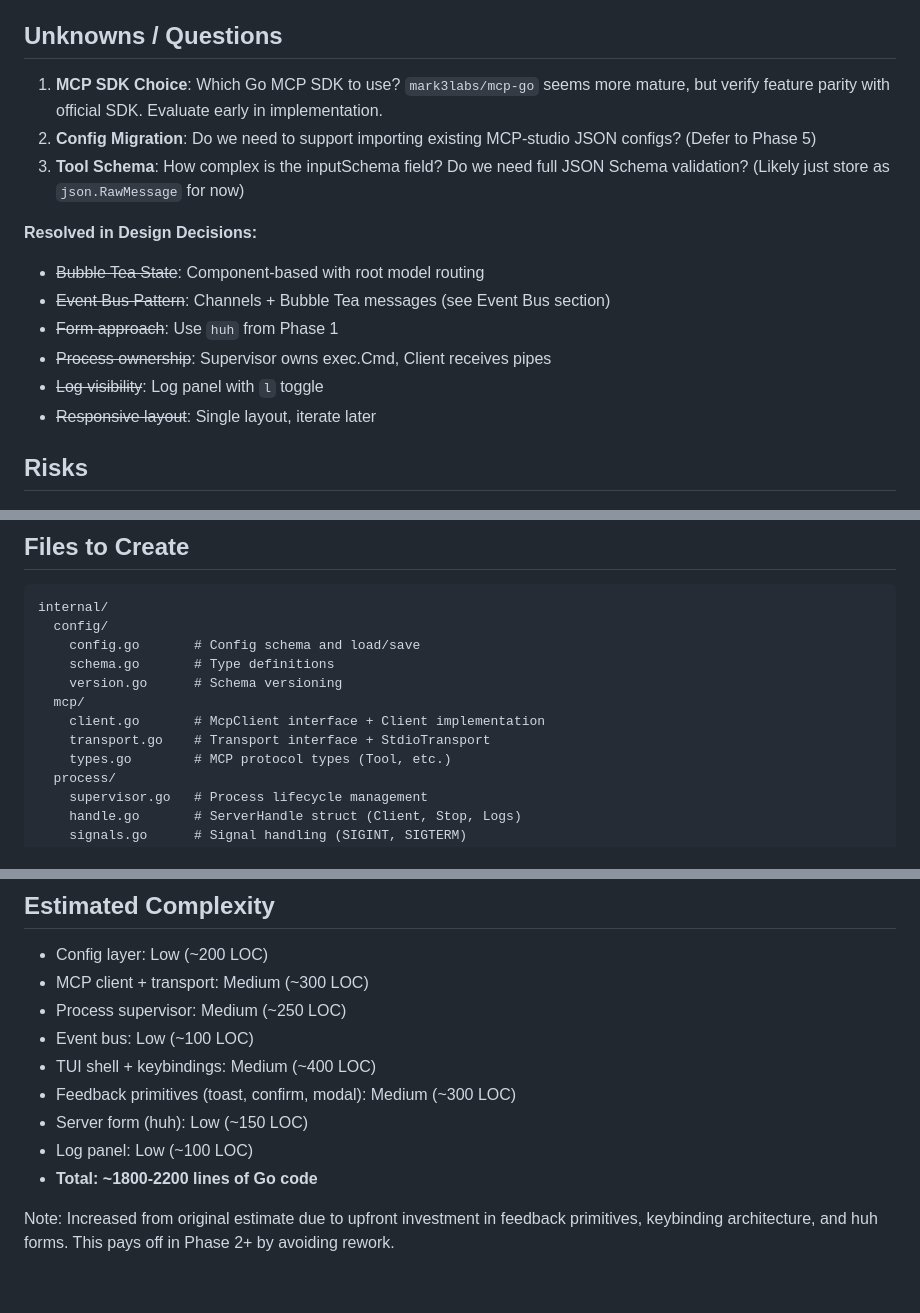
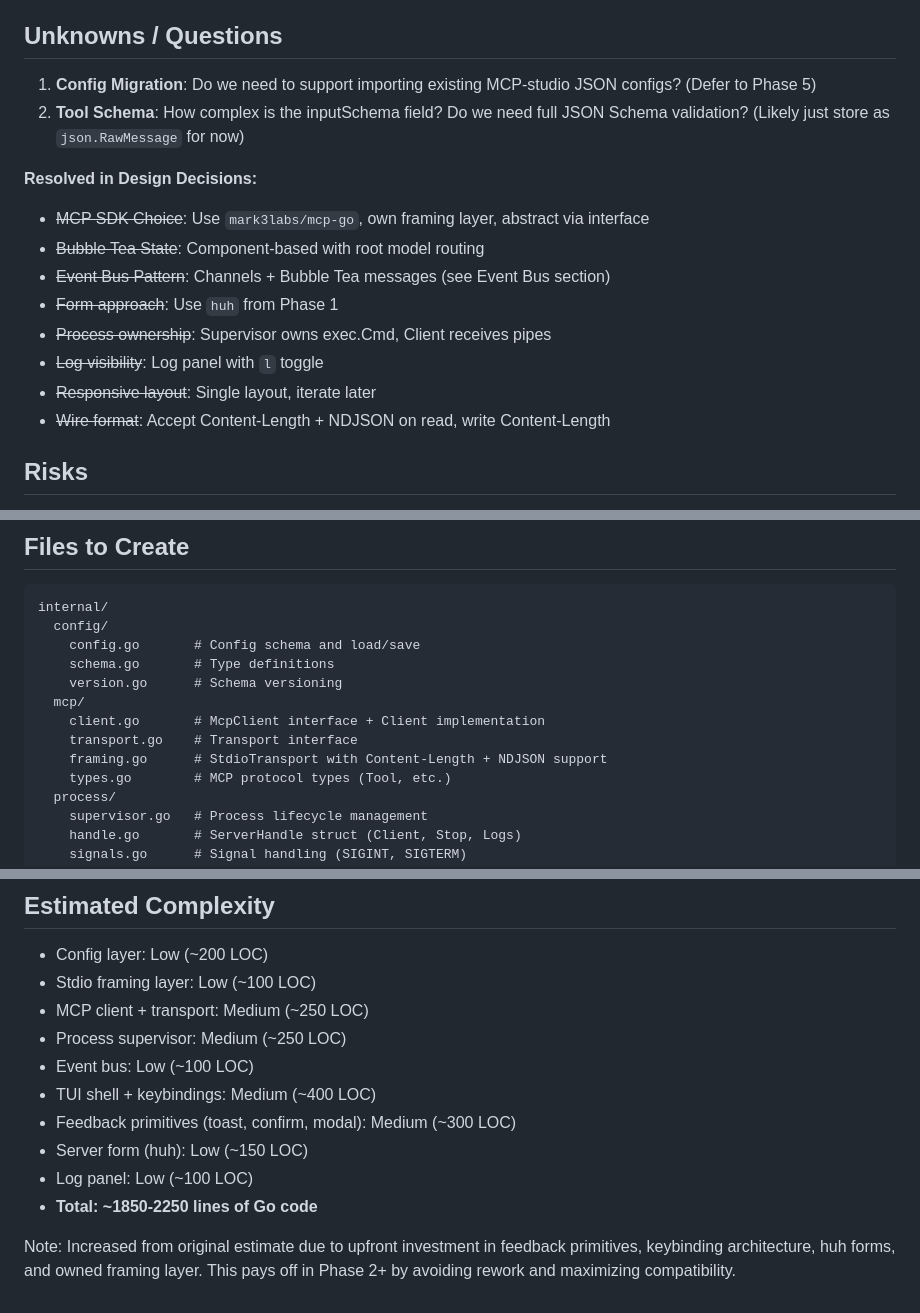
Before and after one commit to Bigsy/mcpmu, a Markdown page: plan1.md, 3 parts joined by grey strips. Rendered like a GitHub page.

```diff
--- a/plan1.md
+++ b/plan1.md
@@ -188,17 +229,18 @@ Context-aware routing prevents spaghetti, makes Phase 2-5 keys trivial to add.
 - See [plan1.1.md](plan1.1.md) for testing strategy
 
 ## Unknowns / Questions
-1. **MCP SDK Choice**: Which Go MCP SDK to use? `mark3labs/mcp-go` seems more mature, but verify feature parity with official SDK. Evaluate early in implementation.
-2. **Config Migration**: Do we need to support importing existing MCP-studio JSON configs? (Defer to Phase 5)
-3. **Tool Schema**: How complex is the inputSchema field? Do we need full JSON Schema validation? (Likely just store as `json.RawMessage` for now)
+1. **Config Migration**: Do we need to support importing existing MCP-studio JSON configs? (Defer to Phase 5)
+2. **Tool Schema**: How complex is the inputSchema field? Do we need full JSON Schema validation? (Likely just store as `json.RawMessage` for now)
 
 **Resolved in Design Decisions:**
+- ~~MCP SDK Choice~~: Use `mark3labs/mcp-go`, own framing layer, abstract via interface
 - ~~Bubble Tea State~~: Component-based with root model routing
 - ~~Event Bus Pattern~~: Channels + Bubble Tea messages (see Event Bus section)
 - ~~Form approach~~: Use `huh` from Phase 1
 - ~~Process ownership~~: Supervisor owns exec.Cmd, Client receives pipes
 - ~~Log visibility~~: Log panel with `l` toggle
 - ~~Responsive layout~~: Single layout, iterate later
+- ~~Wire format~~: Accept Content-Length + NDJSON on read, write Content-Length
 
 ## Risks
 1. **MCP SDK Gaps**: The Go MCP SDKs may have missing features compared to the TypeScript SDK. May need to contribute upstream or implement workarounds.
@@ -222,7 +264,8 @@ internal/
     version.go      # Schema versioning
   mcp/
     client.go       # McpClient interface + Client implementation
-    transport.go    # Transport interface + StdioTransport
+    transport.go    # Transport interface
+    framing.go      # StdioTransport with Content-Length + NDJSON support
     types.go        # MCP protocol types (Tool, etc.)
   process/
     supervisor.go   # Process lifecycle management
@@ -253,13 +296,14 @@ cmd/
 
 ## Estimated Complexity
 - Config layer: Low (~200 LOC)
-- MCP client + transport: Medium (~300 LOC)
+- Stdio framing layer: Low (~100 LOC)
+- MCP client + transport: Medium (~250 LOC)
 - Process supervisor: Medium (~250 LOC)
 - Event bus: Low (~100 LOC)
 - TUI shell + keybindings: Medium (~400 LOC)
 - Feedback primitives (toast, confirm, modal): Medium (~300 LOC)
 - Server form (huh): Low (~150 LOC)
 - Log panel: Low (~100 LOC)
-- **Total: ~1800-2200 lines of Go code**
+- **Total: ~1850-2250 lines of Go code**
 
-Note: Increased from original estimate due to upfront investment in feedback primitives, keybinding architecture, and huh forms. This pays off in Phase 2+ by avoiding rework.
+Note: Increased from original estimate due to upfront investment in feedback primitives, keybinding architecture, huh forms, and owned framing layer. This pays off in Phase 2+ by avoiding rework and maximizing compatibility.
```
Also changed, not shown: other parts of plan1.md (+43 -2 lines), plan1.1.md (+6 -0 lines).
